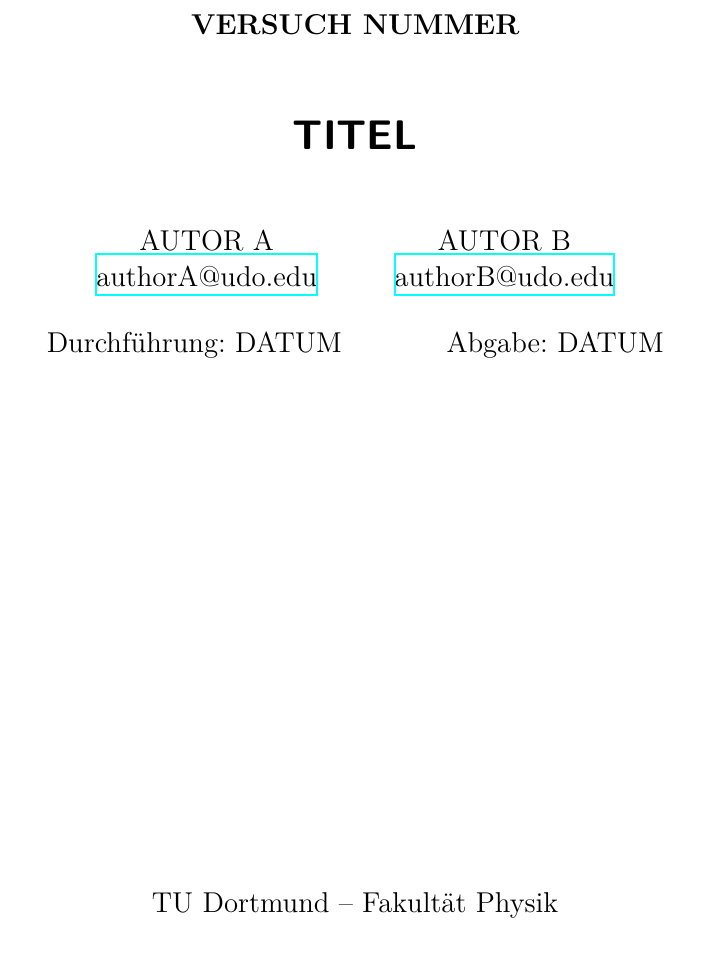
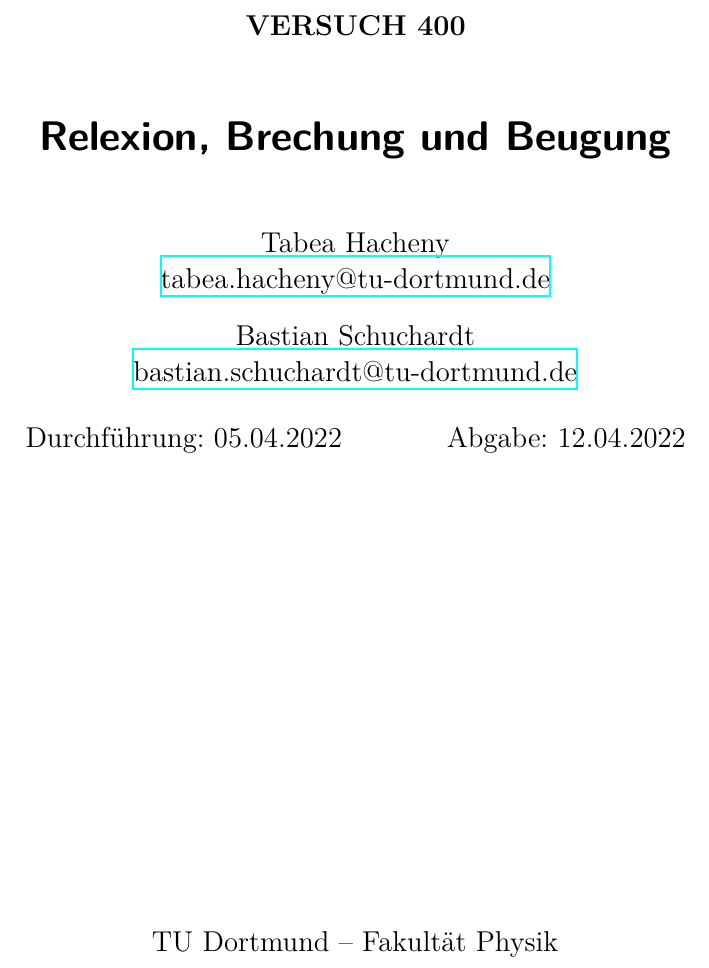
Before and after one commit to Bastian125/AP, a LaTeX document (V400-Reflexion_Brechung_Beugung/main.tex, which reads V400-Reflexion_Brechung_Beugung/header.tex): part of page 1 of 3, cut so that both start at the same text. Compiled offline with XeLaTeX.

Commit message:
Vollstaendige Vorlage

```diff
--- a/V400-Reflexion_Brechung_Beugung/header.tex
+++ b/V400-Reflexion_Brechung_Beugung/header.tex
@@ -127,11 +127,13 @@
 % Trennung von Wörtern mit Strichen
 \usepackage[shortcuts]{extdash}
 
+\setlength\parindent{0pt}
+
 \author{%
-  AUTOR A\\%
-  \href{mailto:authorA@udo.edu}{authorA@udo.edu}%
+  Tabea Hacheny\\%
+  \href{tabea.hacheny@tu-dortmund.de}{tabea.hacheny@tu-dortmund.de}%
   \and%
-  AUTOR B\\%
-  \href{mailto:authorB@udo.edu}{authorB@udo.edu}%
+  Bastian Schuchardt\\%
+  \href{bastian.schuchardt@tu-dortmund.de}{bastian.schuchardt@tu-dortmund.de}%
 }
 \publishers{TU Dortmund – Fakultät Physik}
--- a/V400-Reflexion_Brechung_Beugung/main.tex
+++ b/V400-Reflexion_Brechung_Beugung/main.tex
@@ -1,11 +1,11 @@
 \input{header.tex}
 
-\subject{VERSUCH NUMMER}
-\title{TITEL}
+\subject{VERSUCH 400}
+\title{Relexion, Brechung und Beugung}
 \date{%
-  Durchführung: DATUM
+  Durchführung: 05.04.2022
   \hspace{3em}
-  Abgabe: DATUM
+  Abgabe: 12.04.2022
 }
 
 \begin{document}
```
Also changed, not shown: 11 other files.
